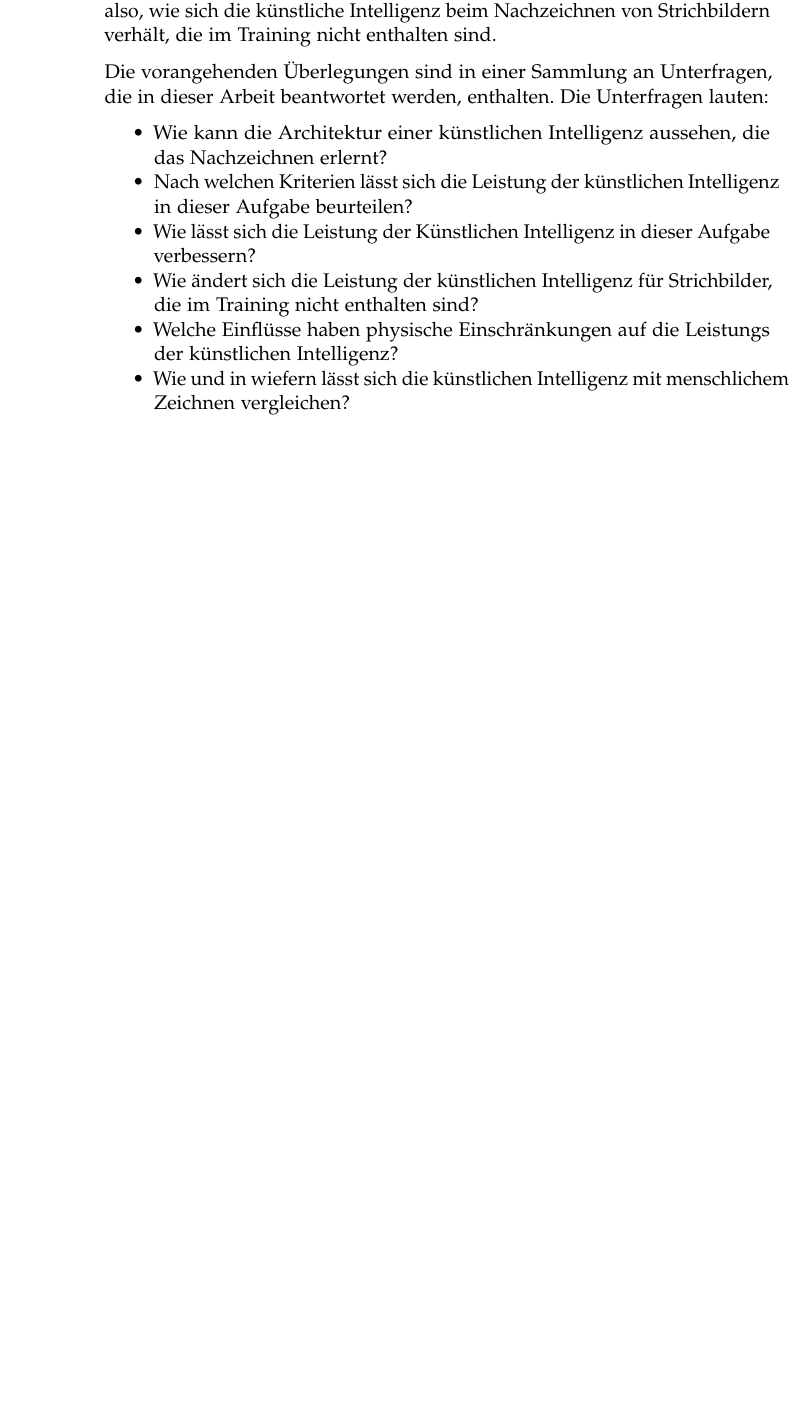
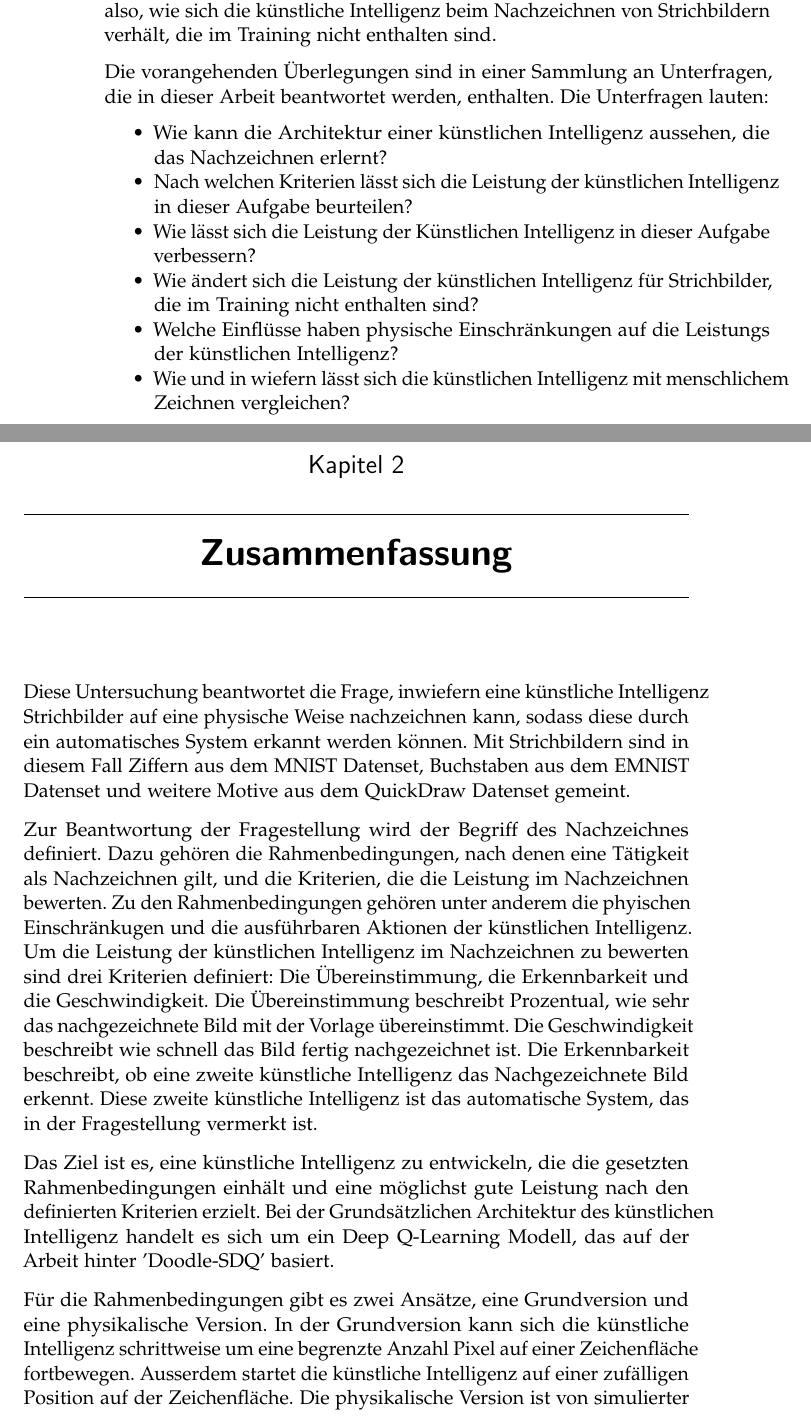
Before and after one commit to LarsZauberer/ReSketch, a LaTeX thesis (Documentation/main.tex, which reads Documentation/chapters/Zusammenfassung.tex): part of page 8 of 9 before the commit and two parts of pages 8 and 9 of 11 after it, the two joined at a grey line, cut so that both start at the same text, the shorter picture padded with empty space. Compiled offline with pdfLaTeX.

Commit message:
zusammenfassung

```diff
--- a/Documentation/chapters/Zusammenfassung.tex
+++ b/Documentation/chapters/Zusammenfassung.tex
@@ -0,0 +1,31 @@
+\chapter{Zusammenfassung}
+Diese Untersuchung beantwortet die Frage, inwiefern eine künstliche Intelligenz
+Strichbilder auf eine physische Weise nachzeichnen kann, sodass diese durch ein
+automatisches System erkannt werden können. Mit Strichbildern sind in diesem
+Fall Ziffern aus dem MNIST Datenset, Buchstaben aus dem EMNIST Datenset und
+weitere Motive aus dem QuickDraw Datenset gemeint.
+
+Zur Beantwortung der Fragestellung wird der Begriff des Nachzeichnes definiert.
+Dazu gehören die Rahmenbedingungen, nach denen eine Tätigkeit als Nachzeichnen
+gilt, und die Kriterien, die die Leistung im Nachzeichnen bewerten. Zu den
+Rahmenbedingungen gehören unter anderem die phyischen Einschränkugen und die
+ausführbaren Aktionen der künstlichen Intelligenz. Um die Leistung der
+künstlichen Intelligenz im Nachzeichnen zu bewerten sind drei Kriterien
+definiert: Die Übereinstimmung, die Erkennbarkeit und die Geschwindigkeit. Die
+Übereinstimmung beschreibt Prozentual, wie sehr das nachgezeichnete Bild mit der
+Vorlage übereinstimmt. Die Geschwindigkeit beschreibt wie schnell das Bild
+fertig nachgezeichnet ist. Die Erkennbarkeit beschreibt, ob eine zweite
+künstliche Intelligenz das Nachgezeichnete Bild erkennt. Diese zweite künstliche
+Intelligenz ist das automatische System, das in der Fragestellung vermerkt ist.
+
+Das Ziel ist es, eine künstliche Intelligenz zu entwickeln, die die gesetzten
+Rahmenbedingungen einhält und eine möglichst gute Leistung nach den definierten
+Kriterien erzielt. Bei der Grundsätzlichen Architektur des künstlichen
+Intelligenz handelt es sich um ein Deep Q-Learning Modell, das auf der Arbeit
+hinter 'Doodle-SDQ' basiert.
+
+Für die Rahmenbedingungen gibt es zwei Ansätze, eine Grundversion und eine
+physikalische Version. In der Grundversion kann sich die künstliche Intelligenz
+schrittweise um eine begrenzte Anzahl Pixel auf einer Zeichenfläche fortbewegen.
+Ausserdem startet die künstliche Intelligenz auf einer zufälligen Position auf
+der Zeichenfläche. Die physikalische Version ist von simulierter Physik
```
Also changed, not shown: Documentation/chapters/Einleitung.tex (+8 -9 lines), Documentation/chapters/Zusammenfassung.tex (23 more changed lines).
